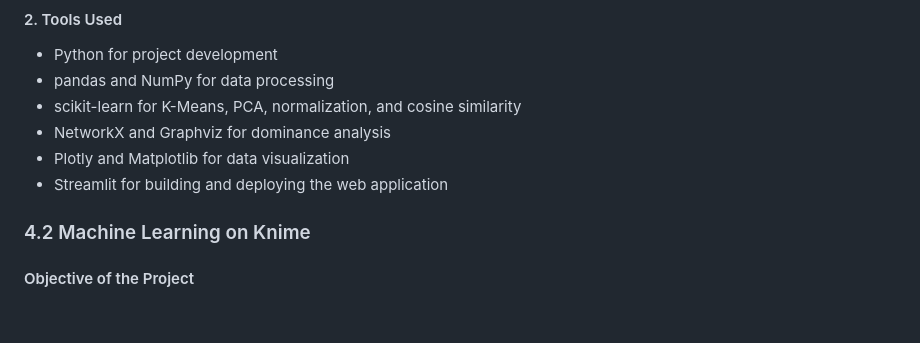
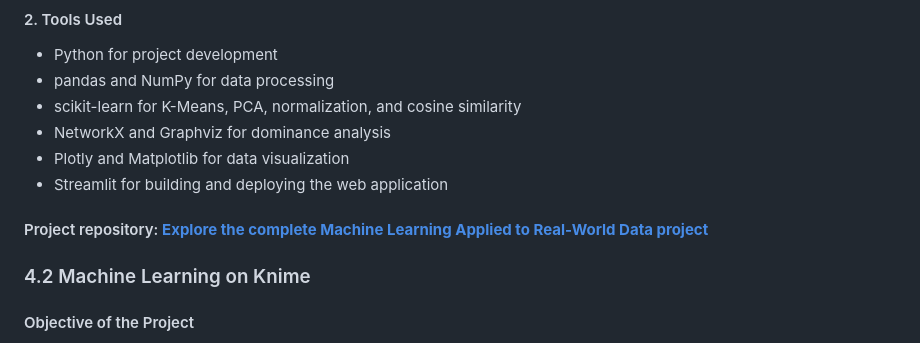
Before and after one commit to MatteoMonacis/Personal-Portfolio, a Markdown page: README.md, the part around the change. Drawn GitHub-style; blank space fills up the shorter version.

Commit message:
Add project repository link to README
Added a link to the project repository in the README.

```diff
--- a/README.md
+++ b/README.md
@@ -79,6 +79,8 @@ We developed a data-driven platform that helps individuals and institutions unde
 -  NetworkX and Graphviz for dominance analysis
 -  Plotly and Matplotlib for data visualization
 -  Streamlit for building and deploying the web application
+
+#### Project repository:  **[Explore the complete Machine Learning Applied to Real-World Data project](https://github.com/MatteoMonacis/Machine-Learning-Applied-to-Real-World-Data)**
 
 ### 4.2 Machine Learning on Knime
 
```
